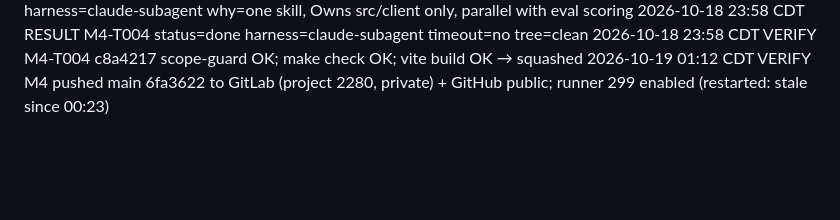
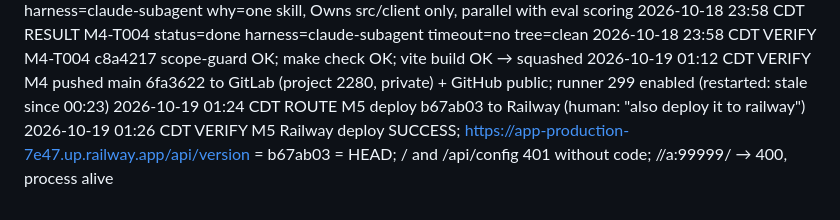
Before and after one commit to hisefath/boostlingo-interpreter, a Markdown page: .handoff/TRACKER.md, the part around the change. Rendered like a GitHub page; blank space fills up the shorter version.

Commit message:
chore(m5): deploy verified; GT card for the public URL
Co-Authored-By: Claude Opus 5.5 <noreply@anthropic.com>

```diff
--- a/.handoff/TRACKER.md
+++ b/.handoff/TRACKER.md
@@ -76,3 +76,5 @@ several harnesses read it and the repo is public.
 2026-10-18 23:58 CDT RESULT M4-T004 status=done harness=claude-subagent timeout=no tree=clean
 2026-10-18 23:58 CDT VERIFY M4-T004 c8a4217 scope-guard OK; make check OK; vite build OK → squashed
 2026-10-19 01:12 CDT VERIFY M4 pushed main 6fa3622 to GitLab (project 2280, private) + GitHub public; runner 299 enabled (restarted: stale since 00:23)
+2026-10-19 01:24 CDT ROUTE M5 deploy b67ab03 to Railway (human: "also deploy it to railway")
+2026-10-19 01:26 CDT VERIFY M5 Railway deploy SUCCESS; https://app-production-7e47.up.railway.app/api/version = b67ab03 = HEAD; / and /api/config 401 without code; //a:99999/ → 400, process alive
```
Also changed, not shown: .handoff/checkpoints/GT-M5.md (added, +9 -0 lines).
